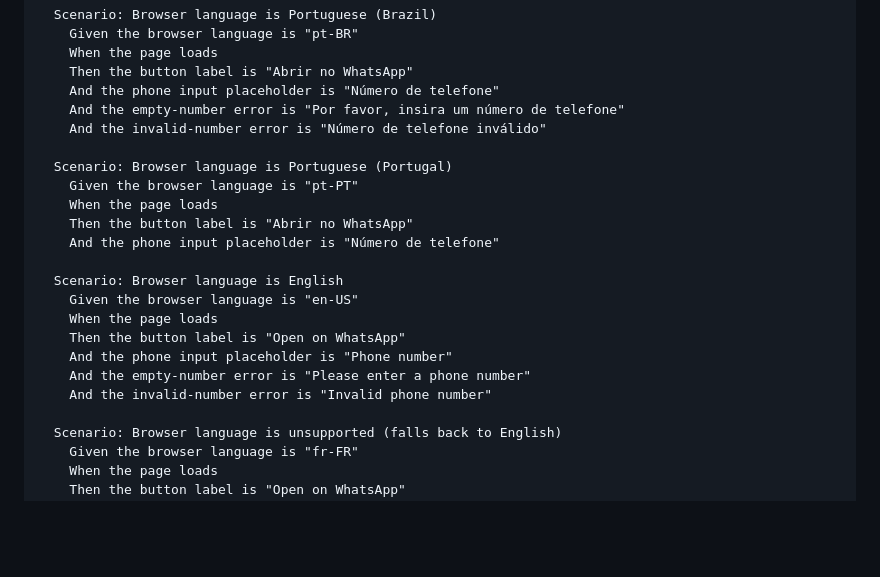
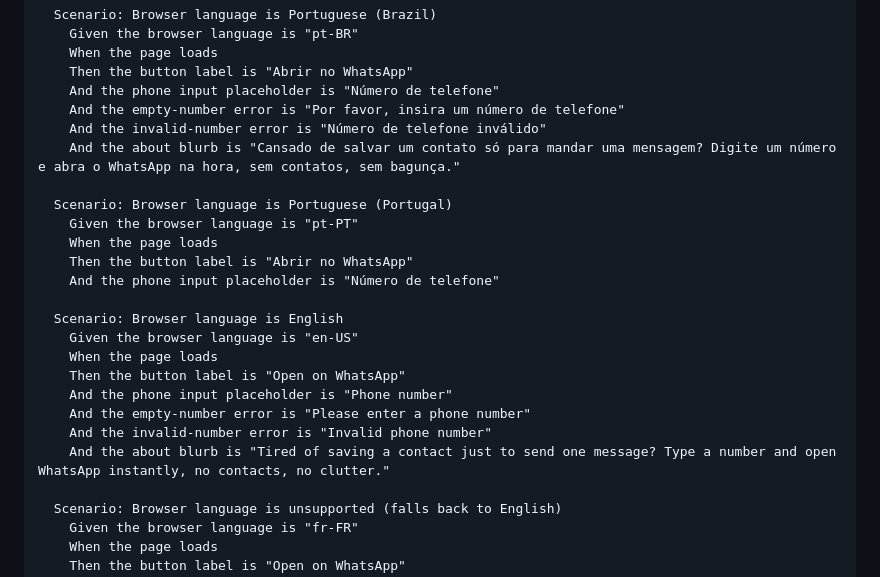
Before and after one commit to raschmitt/zapinit, a Markdown page: docs/tasks.md, the part around one of its changes. Drawn GitHub-style; blank space fills up the shorter version.

Commit message:
docs(T-29): add about-blurb assertions to localization BDD scenarios
Co-authored-by: claude <claude@anthropic.com>

```diff
--- a/docs/tasks.md
+++ b/docs/tasks.md
@@ -227,6 +227,7 @@ Feature: UI localization
     And the phone input placeholder is "Número de telefone"
     And the empty-number error is "Por favor, insira um número de telefone"
     And the invalid-number error is "Número de telefone inválido"
+    And the about blurb is "Cansado de salvar um contato só para mandar uma mensagem? Digite um número e abra o WhatsApp na hora, sem contatos, sem bagunça."
 
   Scenario: Browser language is Portuguese (Portugal)
     Given the browser language is "pt-PT"
@@ -241,6 +242,7 @@ Feature: UI localization
     And the phone input placeholder is "Phone number"
     And the empty-number error is "Please enter a phone number"
     And the invalid-number error is "Invalid phone number"
+    And the about blurb is "Tired of saving a contact just to send one message? Type a number and open WhatsApp instantly, no contacts, no clutter."
 
   Scenario: Browser language is unsupported (falls back to English)
     Given the browser language is "fr-FR"
```
Also changed, not shown: other parts of docs/tasks.md (+1 -1 lines).
